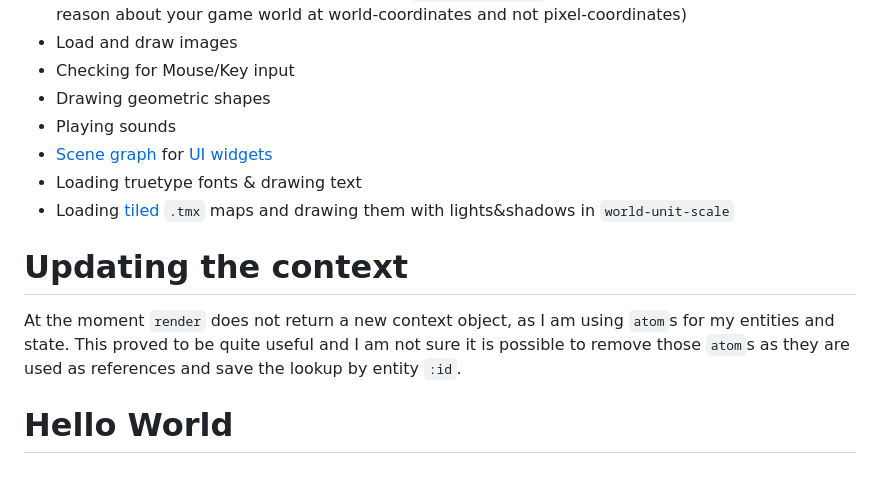
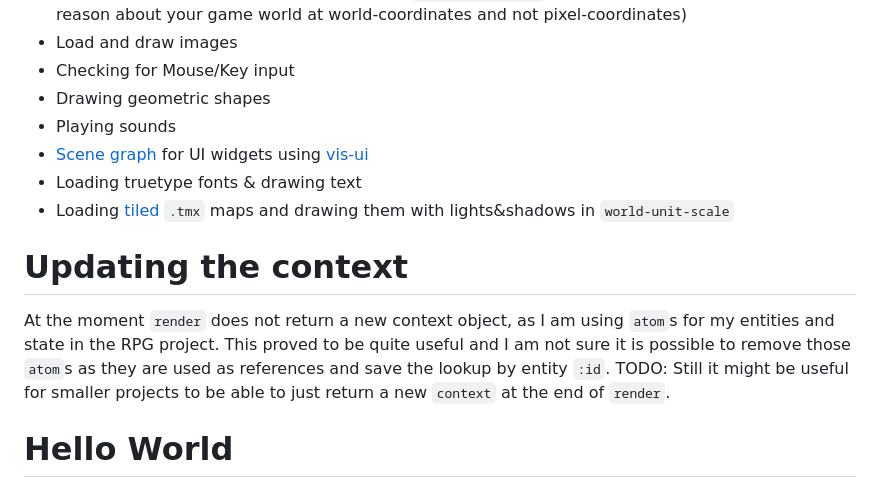
Before and after one commit to tubbeg/gdl, a Markdown page: README.md, the part around the change. Drawn GitHub-style.

```diff
--- a/README.md
+++ b/README.md
@@ -29,13 +29,15 @@ __Libgdx__ supports android and ios too, but I have not used those backends yet.
 * Checking for Mouse/Key input
 * Drawing geometric shapes
 * Playing sounds
-* [Scene graph](https://libgdx.com/wiki/graphics/2d/scene2d/scene2d) for [UI widgets](https://github.com/kotcrab/vis-ui)
+* [Scene graph](https://libgdx.com/wiki/graphics/2d/scene2d/scene2d) for UI widgets using [vis-ui](https://github.com/kotcrab/vis-ui)
 * Loading truetype fonts & drawing text
 * Loading [tiled](https://www.mapeditor.org/) `.tmx` maps and drawing them with lights&shadows in `world-unit-scale`
 
 # Updating the context
 
-At the moment `render` does not return a new context object, as I am using `atom`s for my entities and state. This proved to be quite useful and I am not sure it is possible to remove those `atom`s as they are used as references and save the lookup by entity `:id`.
+At the moment `render` does not return a new context object, as I am using `atom`s for my entities and state in the RPG project.
+This proved to be quite useful and I am not sure it is possible to remove those `atom`s as they are used as references and save the lookup by entity `:id`.
+TODO: Still it might be useful for smaller projects to be able to just return a new `context` at the end of `render`.
 
 # Hello World
 
```
